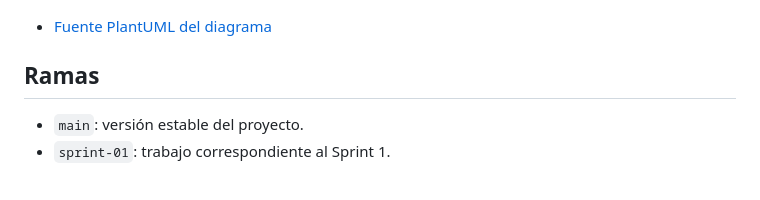
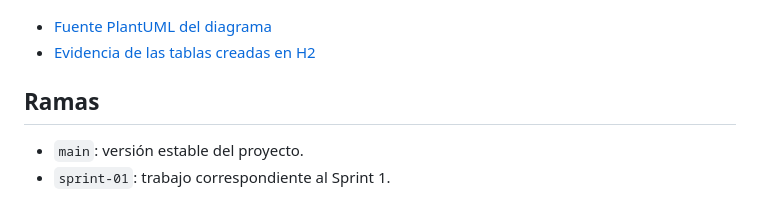
Before and after one commit to ggomarighetti/vetSystem-Orue-Marighetti, a Markdown page: README.md, the part around the change. Rendered like a GitHub page.

Commit message:
test: verificar persistencia y tablas H2

```diff
--- a/README.md
+++ b/README.md
@@ -51,6 +51,7 @@ Para ejecutar las pruebas:
 ![Diagrama de dominio de VetSystem](docs/diagrama-dominio.png)
 
 - [Fuente PlantUML del diagrama](docs/diagrama-dominio.puml)
+- [Evidencia de las tablas creadas en H2](docs/evidencia-tablas-h2.png)
 
 ## Ramas
 
```
Also changed, not shown: docs/evidencia-tablas-h2.png (added), 1 other file.
